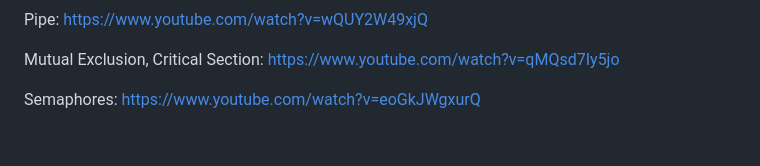
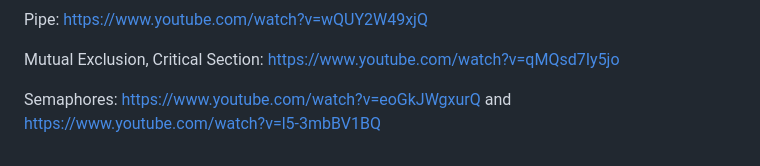
Before and after one commit to niityam/ICT_GUNI_Nityam, a Markdown page: Personal/OS.md, the part around the change. GitHub-like rendering.

```diff
--- a/Personal/OS.md
+++ b/Personal/OS.md
@@ -65,4 +65,4 @@ Pipe: https://www.youtube.com/watch?v=wQUY2W49xjQ
 
 Mutual Exclusion, Critical Section: https://www.youtube.com/watch?v=qMQsd7Iy5jo
 
-Semaphores: https://www.youtube.com/watch?v=eoGkJWgxurQ
+Semaphores: https://www.youtube.com/watch?v=eoGkJWgxurQ and https://www.youtube.com/watch?v=l5-3mbBV1BQ
```
